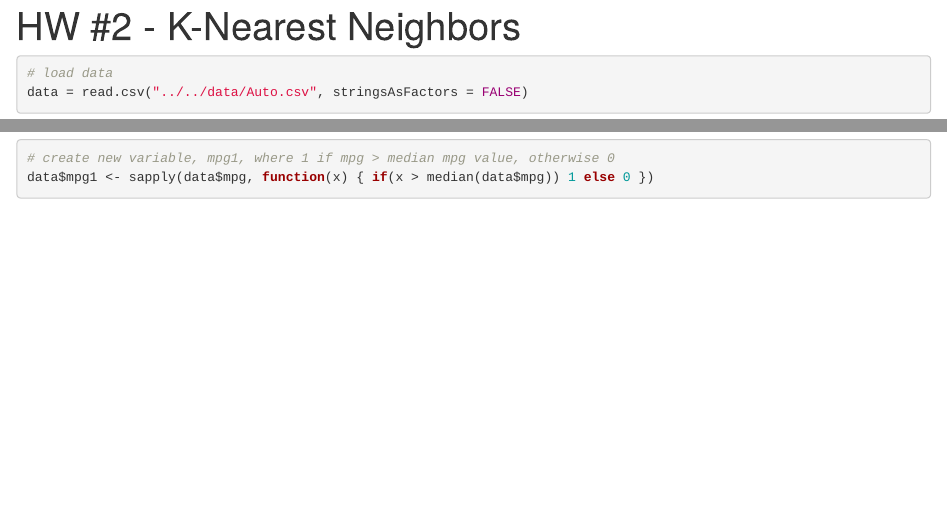
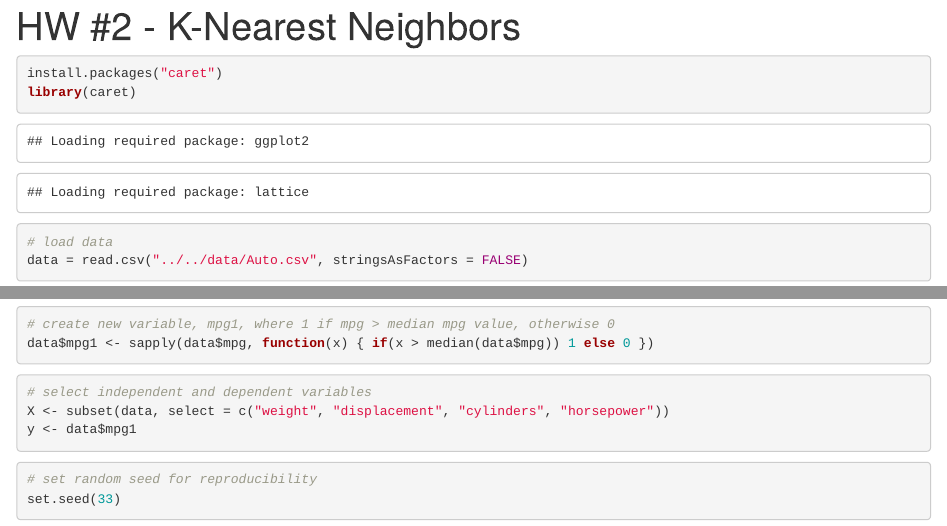
Before and after one commit to camronkhan/csc570_machineLearning, an R Markdown document (hw/hw2/hw2_knn.Rmd): the page in a window 1100 px wide, from its top, and a second part further down, joined at a grey line. Rendered offline with R 4.5, knitr and Pandoc, with nearby package versions.

Commit message:
hw2_kNearestNeighbors

````diff
--- a/hw/hw2/hw2_knn.Rmd
+++ b/hw/hw2/hw2_knn.Rmd
@@ -2,6 +2,12 @@
 title: "HW #2 - K-Nearest Neighbors"
 output: html_notebook
 ---
+
+```{r}
+install.packages("caret")
+library(caret)
+```
+
 
 ```{r}
 # load data
@@ -49,3 +55,21 @@ plot(origin, mpg, main = "mpg vs origin", xlab = "origin", ylab = "mpg")
 # create new variable, mpg1, where 1 if mpg > median mpg value, otherwise 0
 data$mpg1 <- sapply(data$mpg, function(x) { if(x > median(data$mpg)) 1 else 0 })
 ```
+
+
+
+```{r}
+# select independent and dependent variables
+X <- subset(data, select = c("weight", "displacement", "cylinders", "horsepower"))
+y <- data$mpg1
+```
+
+
+
+```{r}
+# set random seed for reproducibility
+set.seed(33)
+```
+
+
+```{r}
@@ -51,0 +82,4 @@ data$mpg1 <- sapply(data$mpg, function(x) { if(x > median(data$mpg)) 1 else 0 })
+```{r}
+dummies <- dummyVars("~ .", data = data)
+head(predict(dummies, newdata = data))
+```
````
Also changed, not shown: hw/hw2/hw2_knn.nb.html, textbooks/Introduction_to_Data_Cleaning_with_R.pdf (added), hw/hw2/hw2_knn.Rmd (6 more changed lines).
